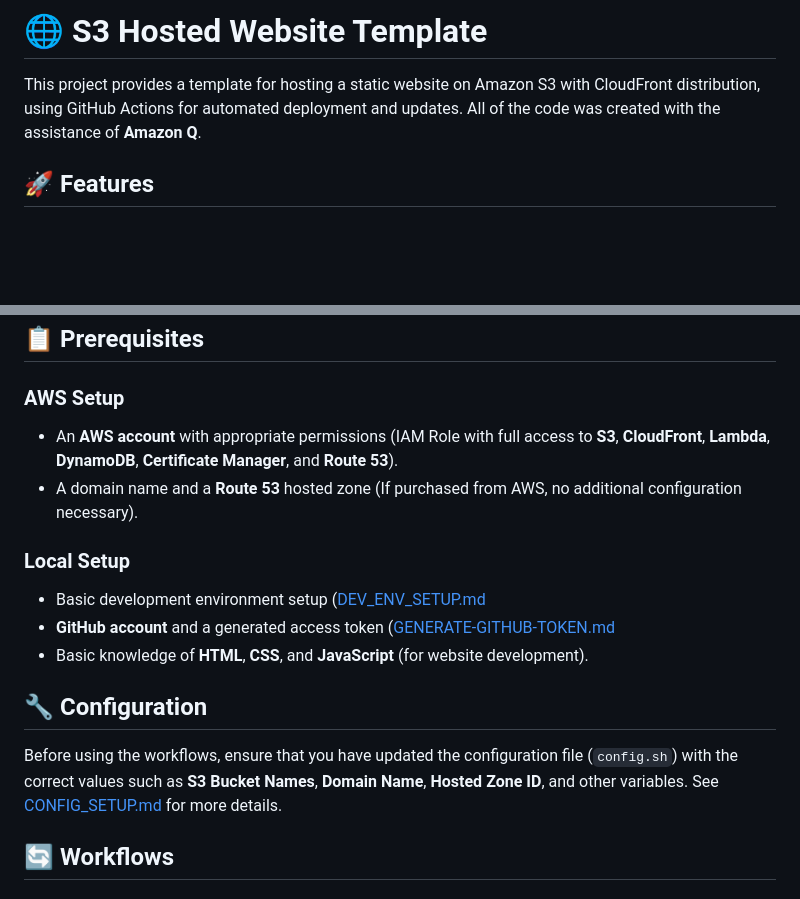
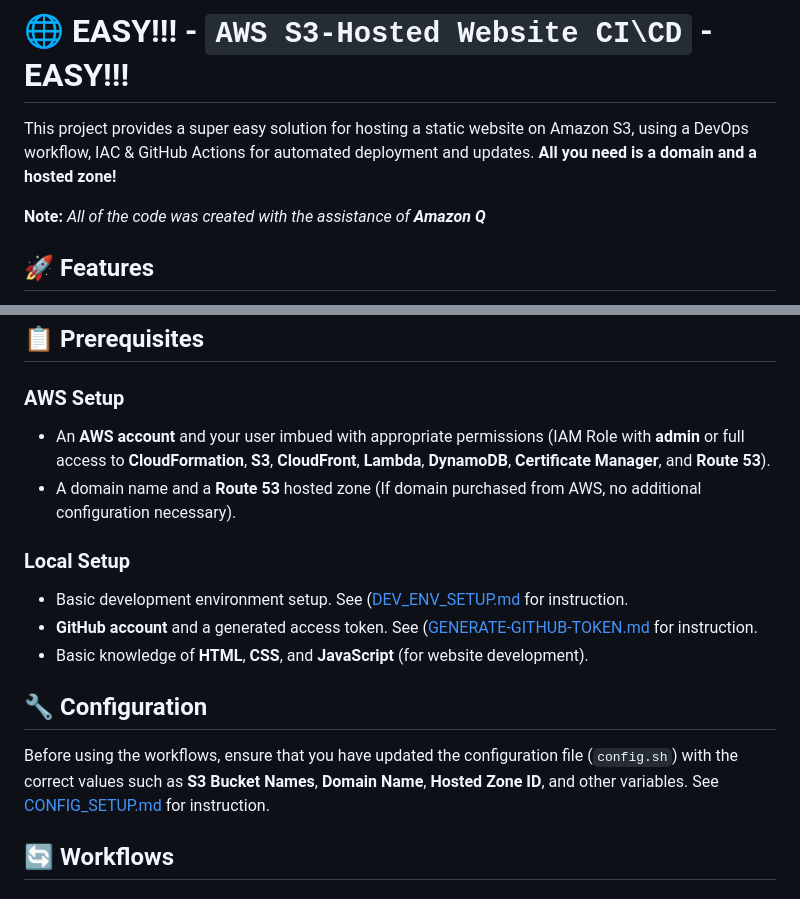
Before and after one commit to Warner-Bell/aws-s3hosted-website-devops, a Markdown page: README.md, 2 parts joined by grey strips. Rendered like a GitHub page; blank space fills up the shorter version.

```diff
--- a/README.md
+++ b/README.md
@@ -1,6 +1,8 @@
-# 🌐 S3 Hosted Website Template
+# 🌐 EASY!!! - `AWS S3-Hosted Website CI\CD` - EASY!!!
 
-This project provides a template for hosting a static website on Amazon S3 with CloudFront distribution, using GitHub Actions for automated deployment and updates. All of the code was created with the assistance of **Amazon Q**.
+This project provides a super easy solution for hosting a static website on Amazon S3, using a DevOps workflow, IAC & GitHub Actions for automated deployment and updates. **All you need is a domain and a hosted zone!**
+
+**Note:** *All of the code was created with the assistance of **Amazon Q***
 
 ## 🚀 Features
 
@@ -14,17 +16,17 @@ This project provides a template for hosting a static website on Amazon S3 with
 ## 📋 Prerequisites
 
 ### AWS Setup
-- An **AWS account** with appropriate permissions (IAM Role with full access to **S3**, **CloudFront**, **Lambda**, **DynamoDB**, **Certificate Manager**, and **Route 53**).
-- A domain name and a **Route 53** hosted zone (If purchased from AWS, no additional configuration necessary).
+- An **AWS account** and your user imbued with appropriate permissions (IAM Role with **admin** or full access to **CloudFormation**, **S3**, **CloudFront**, **Lambda**, **DynamoDB**, **Certificate Manager**, and **Route 53**).
+- A domain name and a **Route 53** hosted zone (If domain purchased from AWS, no additional configuration necessary).
 
 ### Local Setup
-- Basic development environment setup ([DEV_ENV_SETUP.md](https://github.com/Warner-Bell/AWS-S3Hosted-Website-CI_CD/blob/d2a553a7f9f4d547491e3b45b0b4778c2d1a9114/DEV_ENV_SETUP.md)
-- **GitHub account** and a generated access token ([GENERATE-GITHUB-TOKEN.md](https://github.com/Warner-Bell/AWS-S3Hosted-Website-CI_CD/blob/d2a553a7f9f4d547491e3b45b0b4778c2d1a9114/GENERATE-GITHUB-TOKEN.md)
+- Basic development environment setup. See ([DEV_ENV_SETUP.md](https://github.com/Warner-Bell/AWS-S3Hosted-Website-CI_CD/blob/d2a553a7f9f4d547491e3b45b0b4778c2d1a9114/DEV_ENV_SETUP.md) for instruction.
+- **GitHub account** and a generated access token. See ([GENERATE-GITHUB-TOKEN.md](https://github.com/Warner-Bell/AWS-S3Hosted-Website-CI_CD/blob/d2a553a7f9f4d547491e3b45b0b4778c2d1a9114/GENERATE-GITHUB-TOKEN.md) for instruction.
 - Basic knowledge of **HTML**, **CSS**, and **JavaScript** (for website development).
 
 ## 🔧 Configuration
 
-Before using the workflows, ensure that you have updated the configuration file (`config.sh`) with the correct values such as **S3 Bucket Names**, **Domain Name**, **Hosted Zone ID**, and other variables. See [CONFIG_SETUP.md](https://github.com/Warner-Bell/AWS-S3Hosted-Website-CI_CD/blob/f070c8c586f654f576928a14680486e3005c005b/CONFIG_SETUP.md) for more details.
+Before using the workflows, ensure that you have updated the configuration file (`config.sh`) with the correct values such as **S3 Bucket Names**, **Domain Name**, **Hosted Zone ID**, and other variables. See [CONFIG_SETUP.md](https://github.com/Warner-Bell/AWS-S3Hosted-Website-CI_CD/blob/f070c8c586f654f576928a14680486e3005c005b/CONFIG_SETUP.md) for instruction.
 
 ## 🔄 Workflows
 
```
